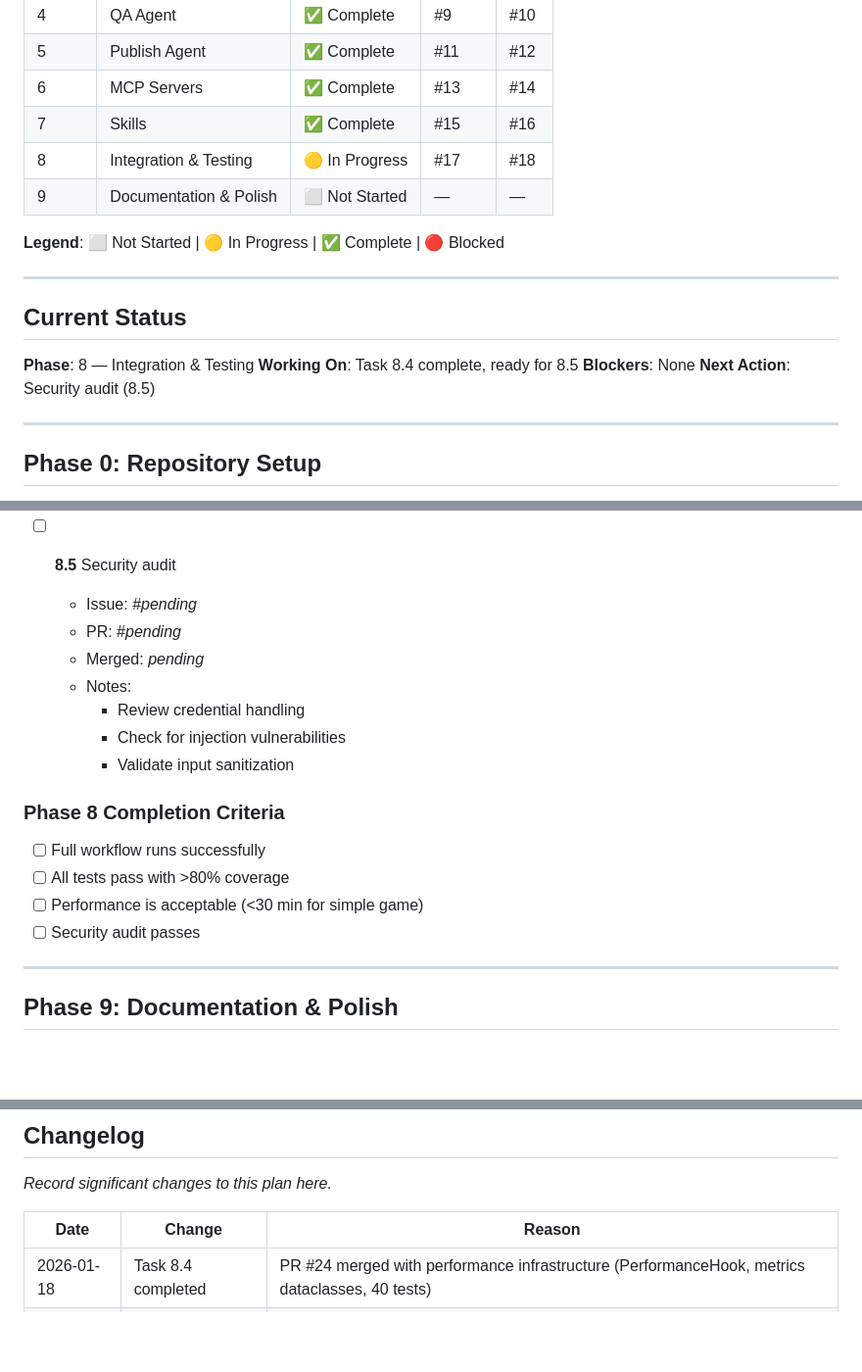
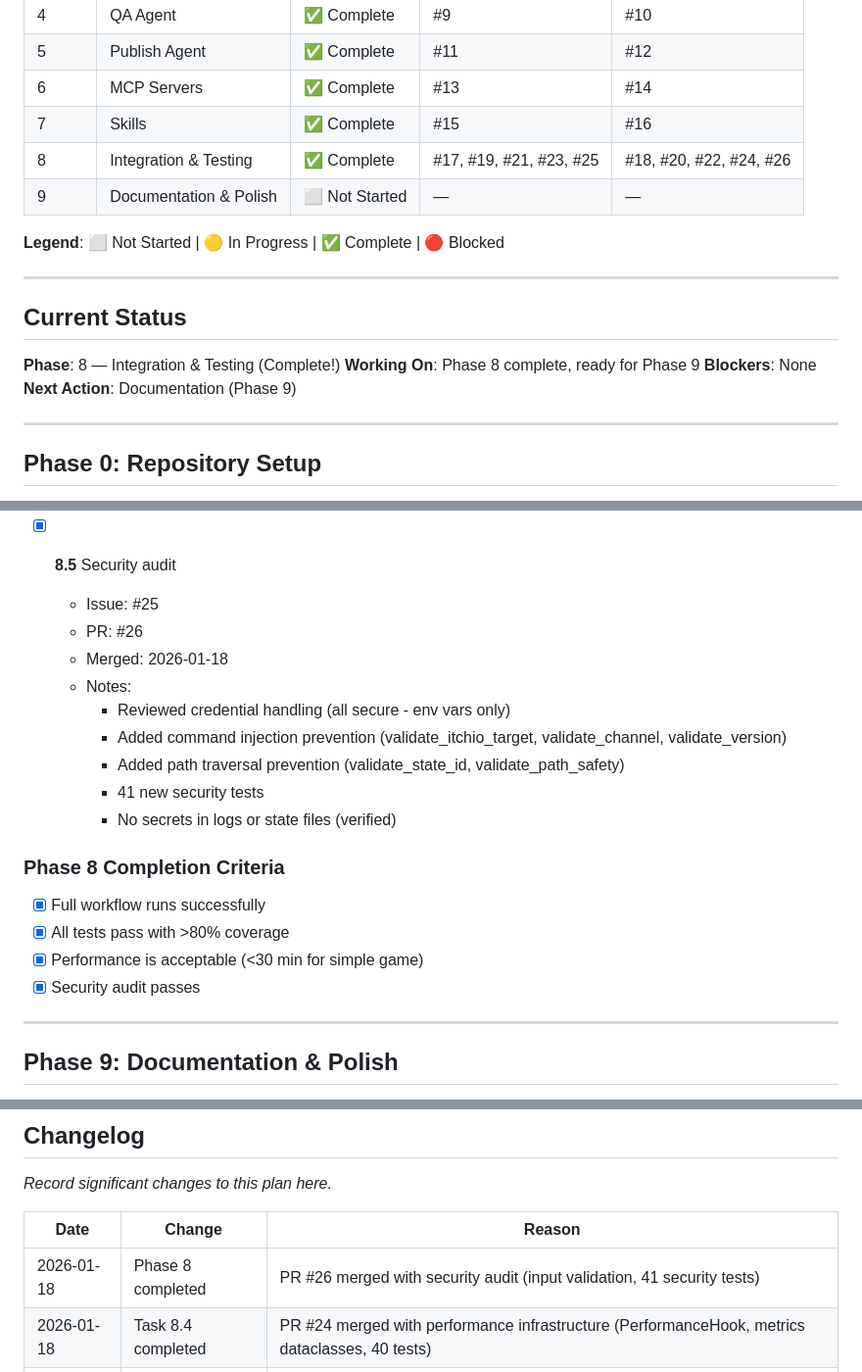
Before and after one commit to PSthelyBlog/game-workflow, a Markdown page: implementation-plan.md, 3 parts joined by grey strips. Shown at 98% size. Drawn GitHub-style; blank space fills up the shorter version.

```diff
--- a/implementation-plan.md
+++ b/implementation-plan.md
@@ -19,7 +19,7 @@
 | 5 | Publish Agent | ✅ Complete | #11 | #12 |
 | 6 | MCP Servers | ✅ Complete | #13 | #14 |
 | 7 | Skills | ✅ Complete | #15 | #16 |
-| 8 | Integration & Testing | 🟡 In Progress | #17 | #18 |
+| 8 | Integration & Testing | ✅ Complete | #17, #19, #21, #23, #25 | #18, #20, #22, #24, #26 |
 | 9 | Documentation & Polish | ⬜ Not Started | — | — |
 
 **Legend**: ⬜ Not Started | 🟡 In Progress | ✅ Complete | 🔴 Blocked
@@ -28,10 +28,10 @@
 
 ## Current Status
 
-**Phase**: 8 — Integration & Testing
-**Working On**: Task 8.4 complete, ready for 8.5
+**Phase**: 8 — Integration & Testing (Complete!)
+**Working On**: Phase 8 complete, ready for Phase 9
 **Blockers**: None
-**Next Action**: Security audit (8.5)
+**Next Action**: Documentation (Phase 9)
 
 ---
 
@@ -603,20 +603,22 @@ End-to-end integration and comprehensive testing.
     - Added lru_cache to JSON schema generation functions
     - 40 new unit tests for performance tracking
 
-- [ ] **8.5** Security audit
-  - Issue: #_pending_
-  - PR: #_pending_
-  - Merged: _pending_
+- [x] **8.5** Security audit
+  - Issue: #25
+  - PR: #26
+  - Merged: 2026-01-18
   - Notes:
-    - Review credential handling
-    - Check for injection vulnerabilities
-    - Validate input sanitization
+    - Reviewed credential handling (all secure - env vars only)
+    - Added command injection prevention (validate_itchio_target, validate_channel, validate_version)
+    - Added path traversal prevention (validate_state_id, validate_path_safety)
+    - 41 new security tests
+    - No secrets in logs or state files (verified)
 
 ### Phase 8 Completion Criteria
-- [ ] Full workflow runs successfully
-- [ ] All tests pass with >80% coverage
-- [ ] Performance is acceptable (<30 min for simple game)
-- [ ] Security audit passes
+- [x] Full workflow runs successfully
+- [x] All tests pass with >80% coverage
+- [x] Performance is acceptable (<30 min for simple game)
+- [x] Security audit passes
 
 ---
 
@@ -684,6 +686,7 @@ _Record significant changes to this plan here._
 
 | Date | Change | Reason |
 |------|--------|--------|
+| 2026-01-18 | Phase 8 completed | PR #26 merged with security audit (input validation, 41 security tests) |
 | 2026-01-18 | Task 8.4 completed | PR #24 merged with performance infrastructure (PerformanceHook, metrics dataclasses, 40 tests) |
 | 2026-01-18 | Task 8.3 completed | PR #22 merged with 23 E2E tests (full workflow, artifacts, state persistence, CLI, approval gates) |
 | 2026-01-18 | Task 8.2 completed | PR #20 merged with 61 integration tests (external services, approval flows, error scenarios) |
```
Also changed, not shown: notes.md (+93 -11 lines).
